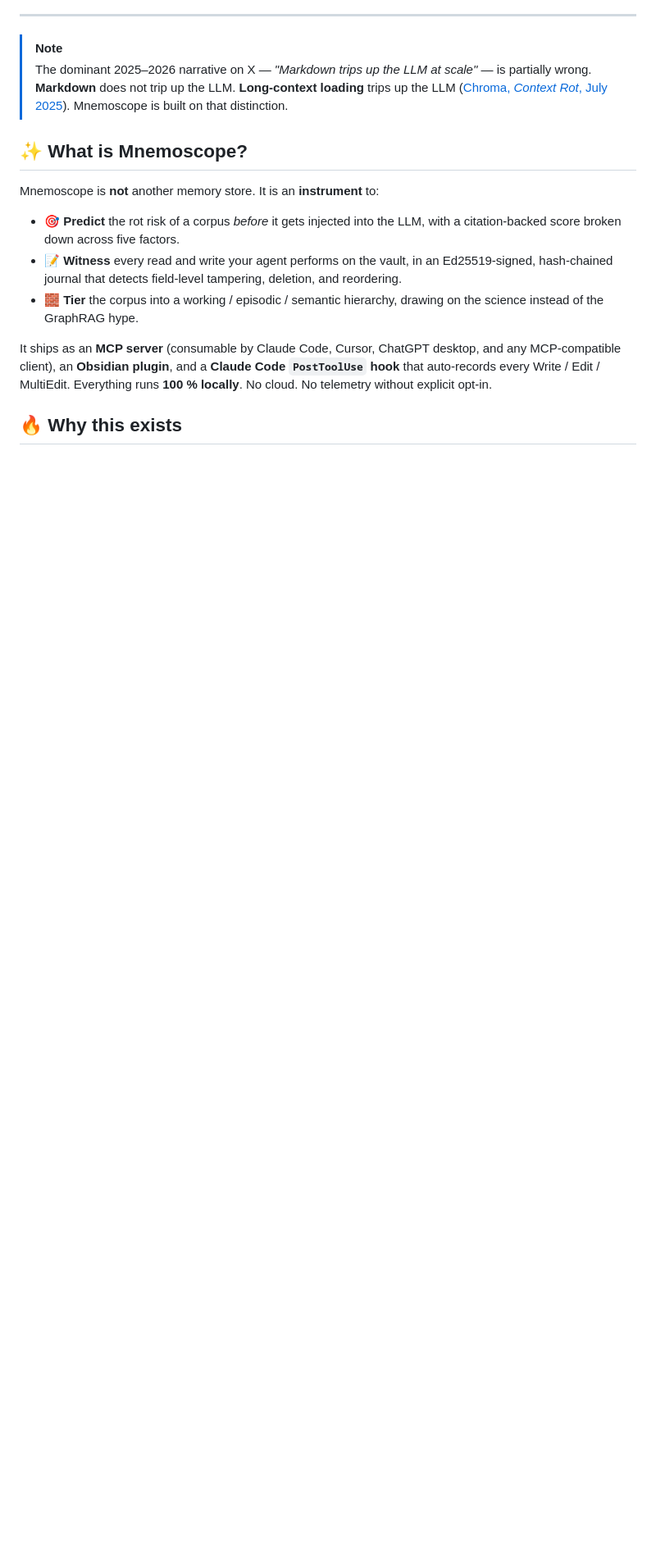
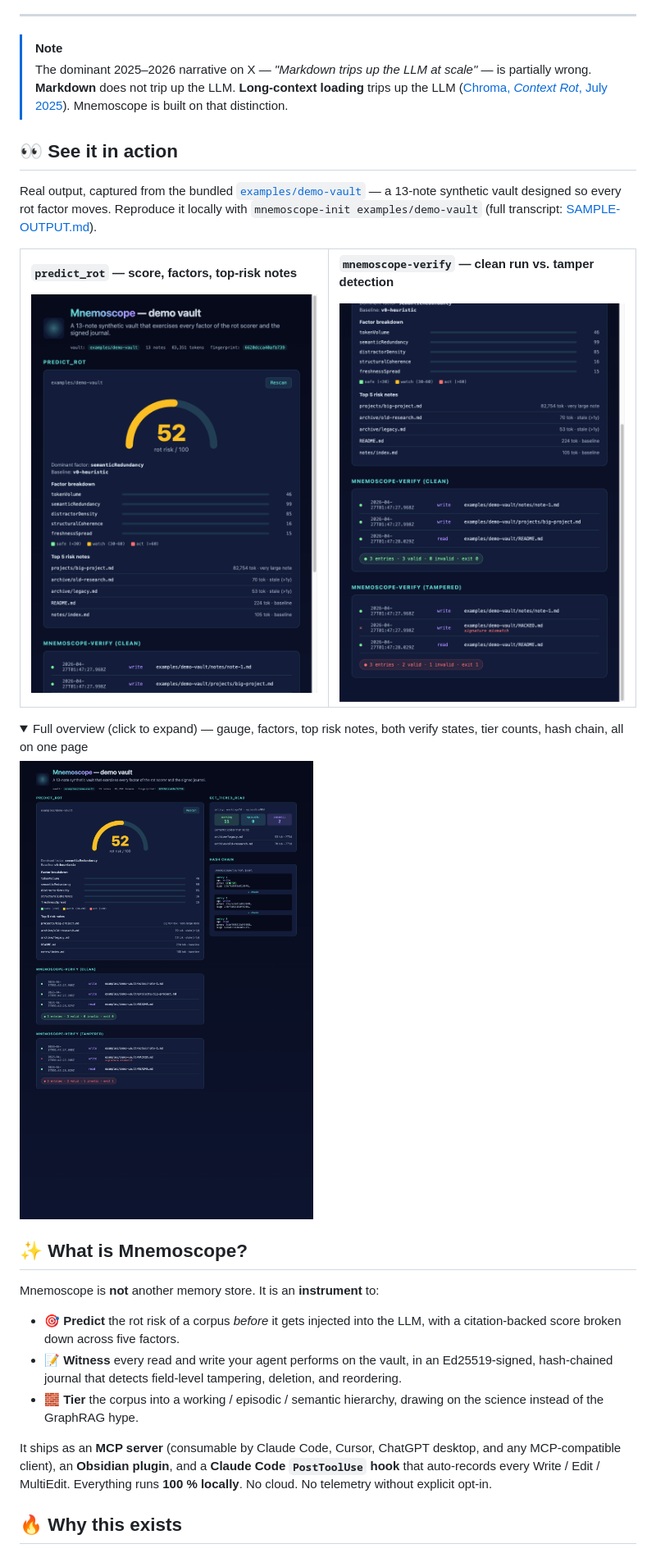
Before and after one commit to toonight/Mnemoscope, a Markdown page: README.md, the part around the change. Shown at 82% size. GitHub-like rendering; pictures changed too: docs/screenshots/demo-overview.png (added), docs/screenshots/predict-rot.png (added), docs/screenshots/verify-clean-and-tampered.png (added); folded sections open; blank space fills up the shorter version.

```diff
--- a/README.md
+++ b/README.md
@@ -21,6 +21,36 @@
 
 > [!NOTE]
 > The dominant 2025–2026 narrative on X — *"Markdown trips up the LLM at scale"* — is partially wrong. **Markdown** does not trip up the LLM. **Long-context loading** trips up the LLM ([Chroma, *Context Rot*, July 2025](https://www.trychroma.com/research/context-rot)). Mnemoscope is built on that distinction.
+
+## 👀 See it in action
+
+Real output, captured from the bundled [`examples/demo-vault`](./examples/demo-vault) — a 13-note synthetic vault designed so every rot factor moves. Reproduce it locally with `mnemoscope-init examples/demo-vault` (full transcript: [SAMPLE-OUTPUT.md](./examples/demo-vault/SAMPLE-OUTPUT.md)).
+
+<table>
+<tr>
+<td width="50%" valign="top">
+
+**`predict_rot` — score, factors, top-risk notes**
+
+<img src="./docs/screenshots/predict-rot.png" alt="predict_rot card showing rot risk 52/100, dominant factor semanticRedundancy, factor breakdown bars, and the top 5 risk notes." />
+
+</td>
+<td width="50%" valign="top">
+
+**`mnemoscope-verify` — clean run vs. tamper detection**
+
+<img src="./docs/screenshots/verify-clean-and-tampered.png" alt="Two verify outputs side by side: a clean run with three valid entries and exit 0, and a tampered run with one signature-mismatch FAIL and exit 1." />
+
+</td>
+</tr>
+</table>
+
+<details>
+<summary>Full overview (click to expand) — gauge, factors, top risk notes, both verify states, tier counts, hash chain, all on one page</summary>
+
+<img src="./docs/screenshots/demo-overview.png" alt="Full demo page showing every Mnemoscope view at once." />
+
+</details>
 
 ## ✨ What is Mnemoscope?
 
```
Also changed, not shown: examples/demo-vault/README.md (added, +19 -0 lines), examples/demo-vault/SAMPLE-OUTPUT.md (added, +98 -0 lines), 14 other files.
